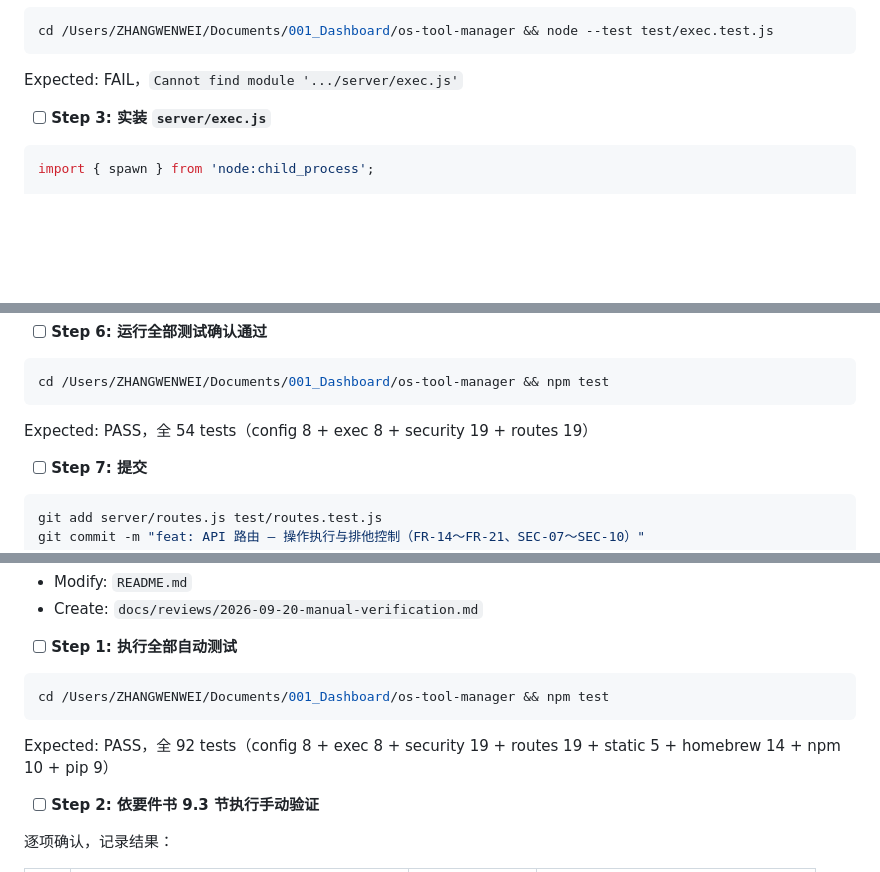
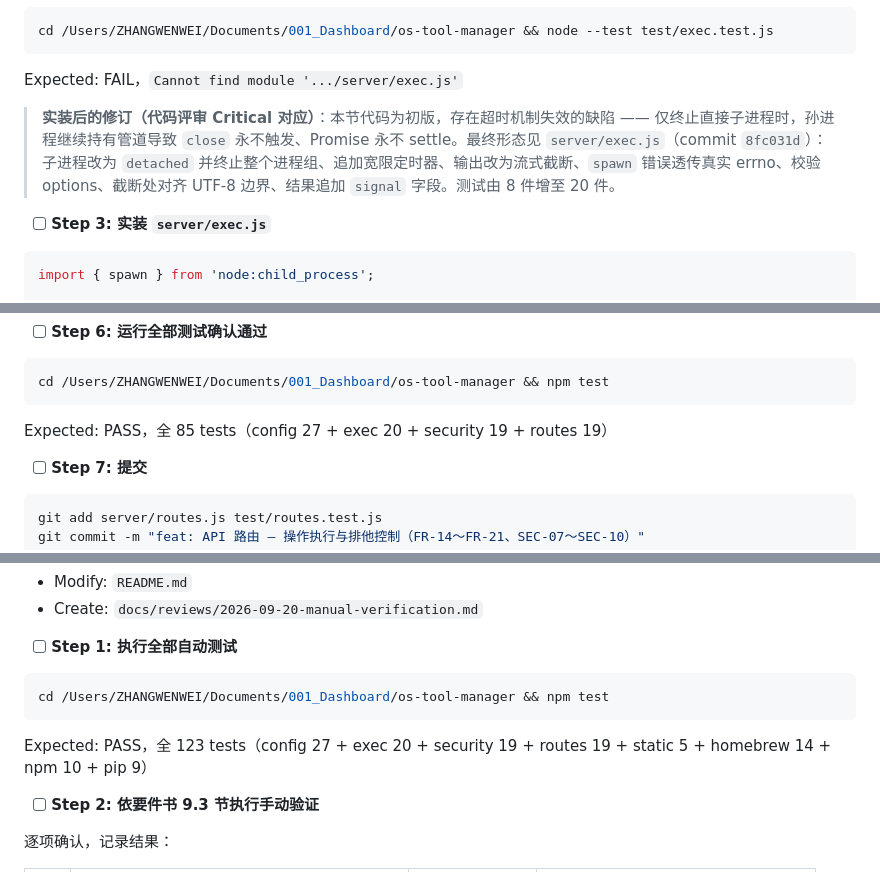
Before and after one commit to zhangwenwei/os-tool-manager, a Markdown page: docs/plans/2026-09-20-os-tool-manager-implementation-plan.md, 3 parts joined by grey strips. GitHub-like rendering; blank space fills up the shorter version.

````diff
--- a/docs/plans/2026-09-20-os-tool-manager-implementation-plan.md
+++ b/docs/plans/2026-09-20-os-tool-manager-implementation-plan.md
@@ -318,6 +318,8 @@ cd /Users/ZHANGWENWEI/Documents/001_Dashboard/os-tool-manager && node --test tes
 ```
 
 Expected: FAIL，`Cannot find module '.../server/exec.js'`
+
+> **实装后的修订（代码评审 Critical 对应）**：本节代码为初版，存在超时机制失效的缺陷 —— 仅终止直接子进程时，孙进程继续持有管道导致 `close` 永不触发、Promise 永不 settle。最终形态见 `server/exec.js`（commit `8fc031d`）：子进程改为 `detached` 并终止整个进程组、追加宽限定时器、输出改为流式截断、`spawn` 错误透传真实 errno、校验 options、截断处对齐 UTF-8 边界、结果追加 `signal` 字段。测试由 8 件增至 20 件。
 
 - [ ] **Step 3: 实装 `server/exec.js`**
 
@@ -1077,7 +1079,7 @@ function readBody(req, limit = 64 * 1024) {
 cd /Users/ZHANGWENWEI/Documents/001_Dashboard/os-tool-manager && npm test
 ```
 
-Expected: PASS，全 54 tests（config 8 + exec 8 + security 19 + routes 19）
+Expected: PASS，全 85 tests（config 27 + exec 20 + security 19 + routes 19）
 
 - [ ] **Step 7: 提交**
 
@@ -2317,7 +2319,7 @@ git commit -m "feat: 前端（FR-04～FR-21、SEC-13）"
 cd /Users/ZHANGWENWEI/Documents/001_Dashboard/os-tool-manager && npm test
 ```
 
-Expected: PASS，全 92 tests（config 8 + exec 8 + security 19 + routes 19 + static 5 + homebrew 14 + npm 10 + pip 9）
+Expected: PASS，全 123 tests（config 27 + exec 20 + security 19 + routes 19 + static 5 + homebrew 14 + npm 10 + pip 9）
 
 - [ ] **Step 2: 依要件书 9.3 节执行手动验证**
 
````
Also changed, not shown: docs/specs/2026-09-20-os-tool-manager-requirements.md (+13 -6 lines).
